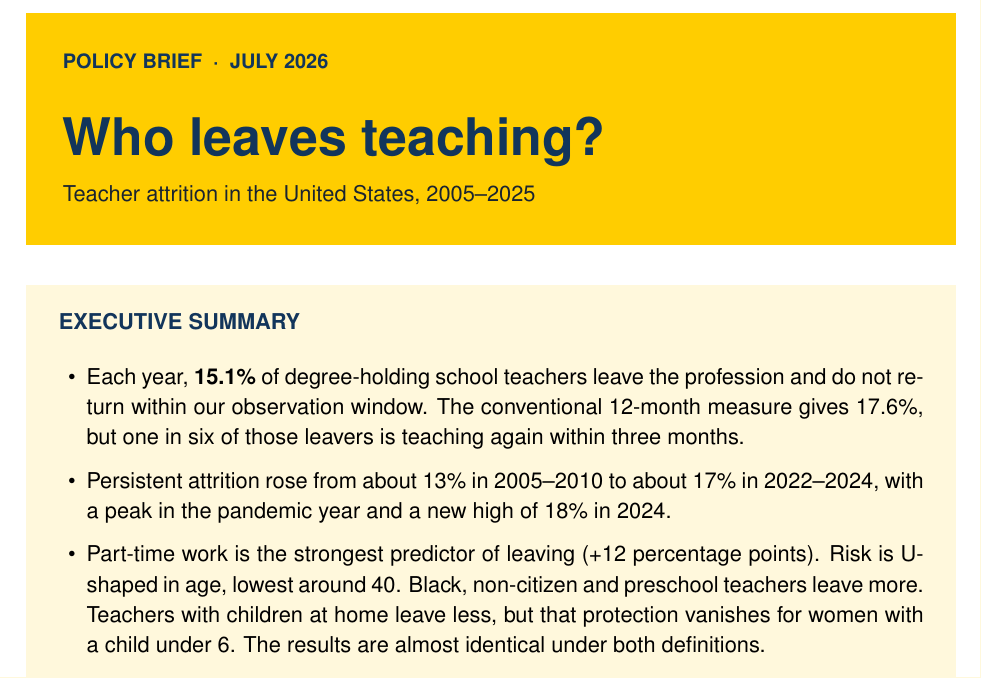
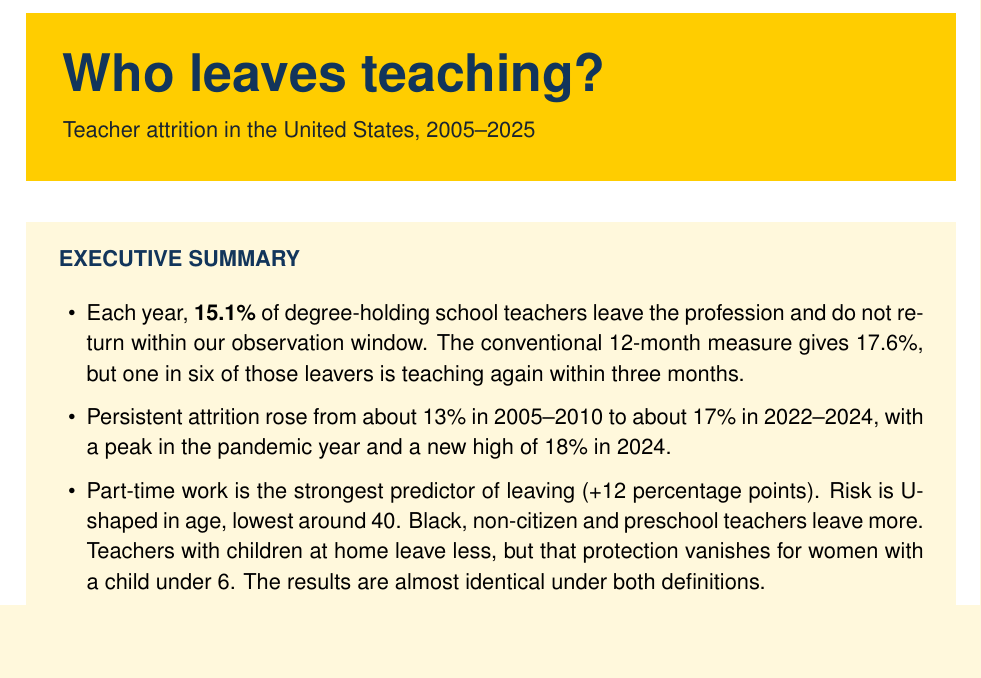
Before and after one commit to jedr1-ship-it/Alternative-Pathways----Quant, a LaTeX document (report/teacher_attrition_brief.tex): part of page 1 of 8, cut at the place of the change, the shorter picture padded with empty space. Compiled offline with pdfLaTeX.

Commit message:
Remove POLICY BRIEF eyebrow from cover
Co-Authored-By: Claude Fable 5 <noreply@anthropic.com>
Claude-Session: https://claude.ai/code/session_01HqtmjBLgtwwW8KCiWqhnsD

```diff
--- a/report/teacher_attrition_brief.tex
+++ b/report/teacher_attrition_brief.tex
@@ -35,7 +35,6 @@
 \begin{tcolorbox}[colback=ecyellow,colframe=ecyellow,sharp corners,
                   left=14pt,right=14pt,top=16pt,bottom=16pt]
   \raggedright
-  {\small\bfseries\color{ecnavy}POLICY BRIEF \;·\; JULY 2026}\\[10pt]
   {\fontsize{26}{30}\selectfont\bfseries\color{ecnavy}%
   Who leaves teaching?\par}\vspace{8pt}
   {\normalsize\color{ecink}Teacher attrition in the United States, 2005--2025}
```
Also changed, not shown: report/teacher_attrition_brief.pdf.
